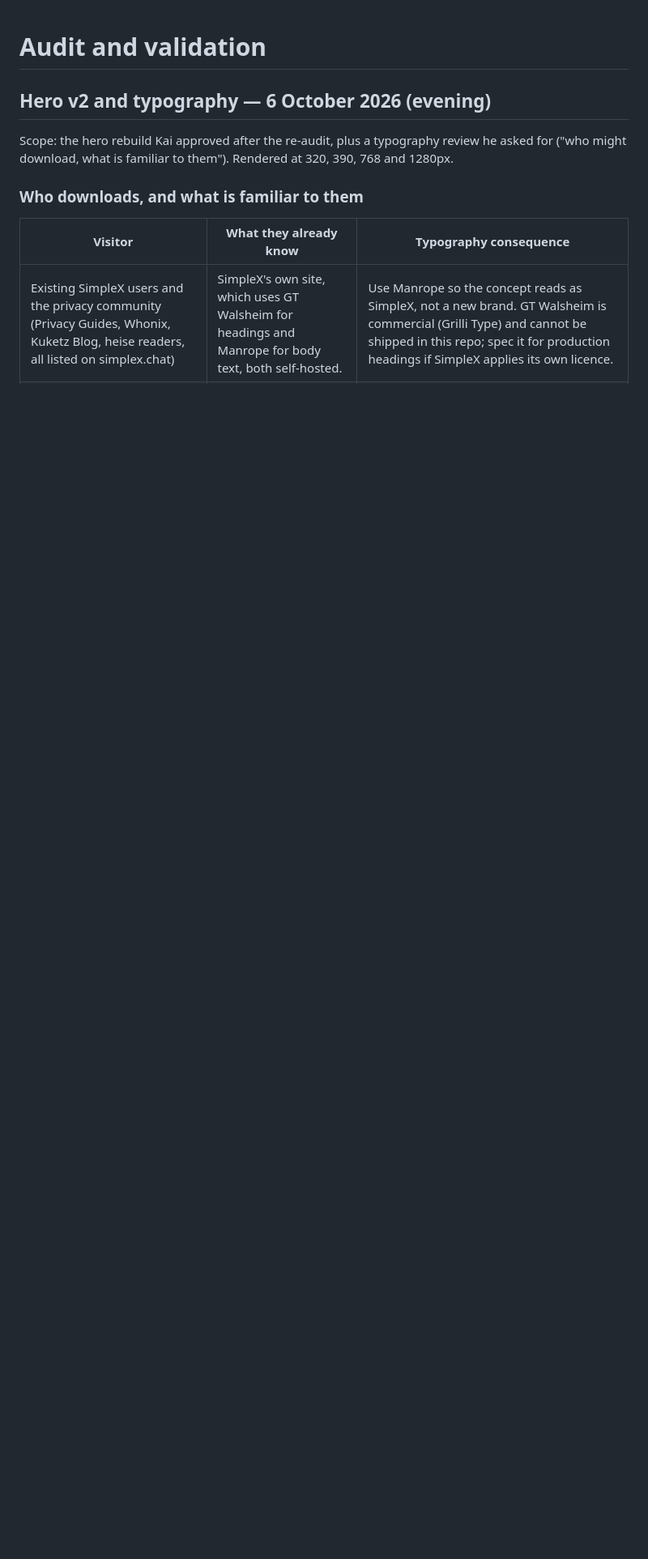
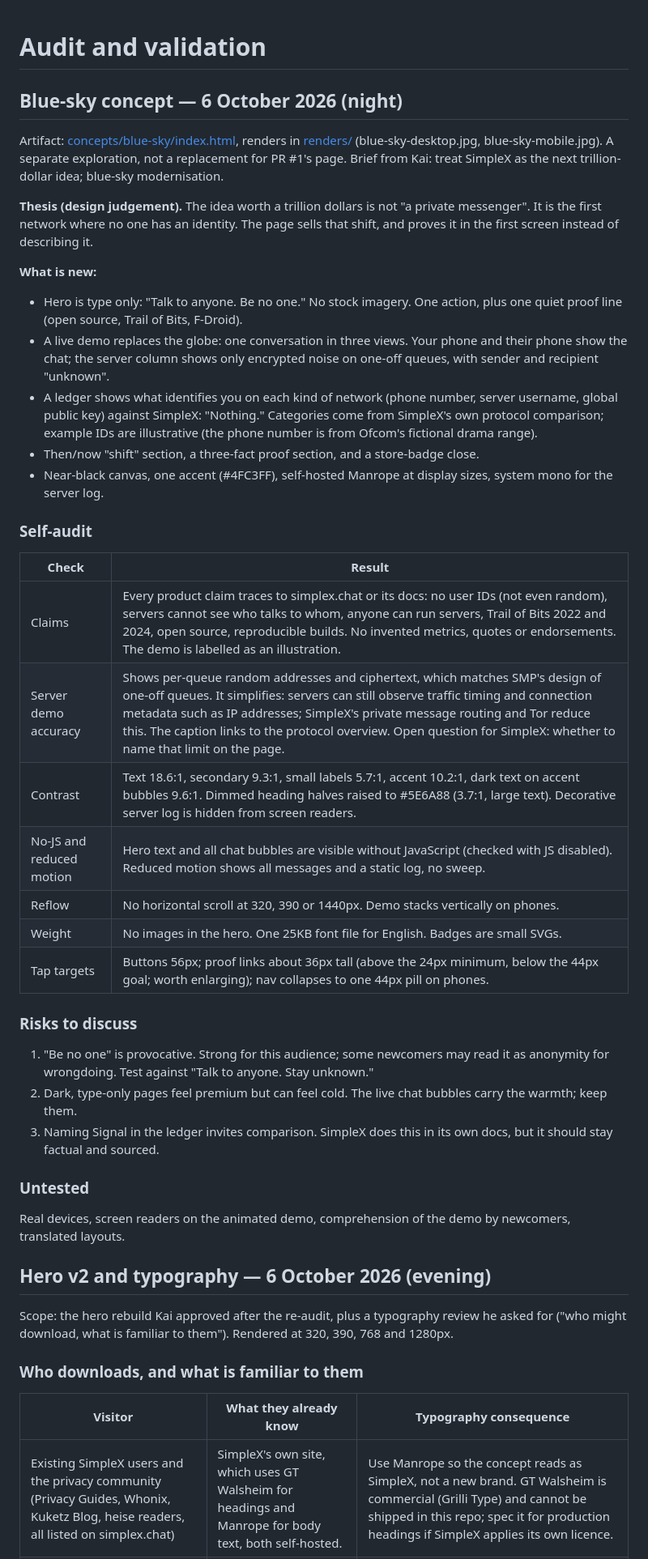
Before and after one commit to AustinWerner-KAI/simplex-homepage-design, a Markdown page: audit-and-validation.md, the part around the change. Shown at 81% size. GitHub-like rendering; blank space fills up the shorter version.

Commit message:
Log blue-sky concept and self-audit in the running audit doc
Co-Authored-By: Claude Opus 5.5 <noreply@anthropic.com>
Claude-Session: https://claude.ai/code/session_011tJbVgF6nLbC6h4wh7g9bi

```diff
--- a/audit-and-validation.md
+++ b/audit-and-validation.md
@@ -1,4 +1,40 @@
 # Audit and validation
+
+## Blue-sky concept — 6 October 2026 (night)
+
+Artifact: [concepts/blue-sky/index.html](concepts/blue-sky/index.html), renders in [renders/](renders/) (blue-sky-desktop.jpg, blue-sky-mobile.jpg). A separate exploration, not a replacement for PR #1's page. Brief from Kai: treat SimpleX as the next trillion-dollar idea; blue-sky modernisation.
+
+**Thesis (design judgement).** The idea worth a trillion dollars is not "a private messenger". It is the first network where no one has an identity. The page sells that shift, and proves it in the first screen instead of describing it.
+
+**What is new:**
+
+- Hero is type only: "Talk to anyone. Be no one." No stock imagery. One action, plus one quiet proof line (open source, Trail of Bits, F-Droid).
+- A live demo replaces the globe: one conversation in three views. Your phone and their phone show the chat; the server column shows only encrypted noise on one-off queues, with sender and recipient "unknown".
+- A ledger shows what identifies you on each kind of network (phone number, server username, global public key) against SimpleX: "Nothing." Categories come from SimpleX's own protocol comparison; example IDs are illustrative (the phone number is from Ofcom's fictional drama range).
+- Then/now "shift" section, a three-fact proof section, and a store-badge close.
+- Near-black canvas, one accent (#4FC3FF), self-hosted Manrope at display sizes, system mono for the server log.
+
+### Self-audit
+
+| Check | Result |
+| --- | --- |
+| Claims | Every product claim traces to simplex.chat or its docs: no user IDs (not even random), servers cannot see who talks to whom, anyone can run servers, Trail of Bits 2022 and 2024, open source, reproducible builds. No invented metrics, quotes or endorsements. The demo is labelled as an illustration. |
+| Server demo accuracy | Shows per-queue random addresses and ciphertext, which matches SMP's design of one-off queues. It simplifies: servers can still observe traffic timing and connection metadata such as IP addresses; SimpleX's private message routing and Tor reduce this. The caption links to the protocol overview. Open question for SimpleX: whether to name that limit on the page. |
+| Contrast | Text 18.6:1, secondary 9.3:1, small labels 5.7:1, accent 10.2:1, dark text on accent bubbles 9.6:1. Dimmed heading halves raised to #5E6A88 (3.7:1, large text). Decorative server log is hidden from screen readers. |
+| No-JS and reduced motion | Hero text and all chat bubbles are visible without JavaScript (checked with JS disabled). Reduced motion shows all messages and a static log, no sweep. |
+| Reflow | No horizontal scroll at 320, 390 or 1440px. Demo stacks vertically on phones. |
+| Weight | No images in the hero. One 25KB font file for English. Badges are small SVGs. |
+| Tap targets | Buttons 56px; proof links about 36px tall (above the 24px minimum, below the 44px goal; worth enlarging); nav collapses to one 44px pill on phones. |
+
+### Risks to discuss
+
+1. "Be no one" is provocative. Strong for this audience; some newcomers may read it as anonymity for wrongdoing. Test against "Talk to anyone. Stay unknown."
+2. Dark, type-only pages feel premium but can feel cold. The live chat bubbles carry the warmth; keep them.
+3. Naming Signal in the ledger invites comparison. SimpleX does this in its own docs, but it should stay factual and sourced.
+
+### Untested
+
+Real devices, screen readers on the animated demo, comprehension of the demo by newcomers, translated layouts.
 
 ## Hero v2 and typography — 6 October 2026 (evening)
 
```
